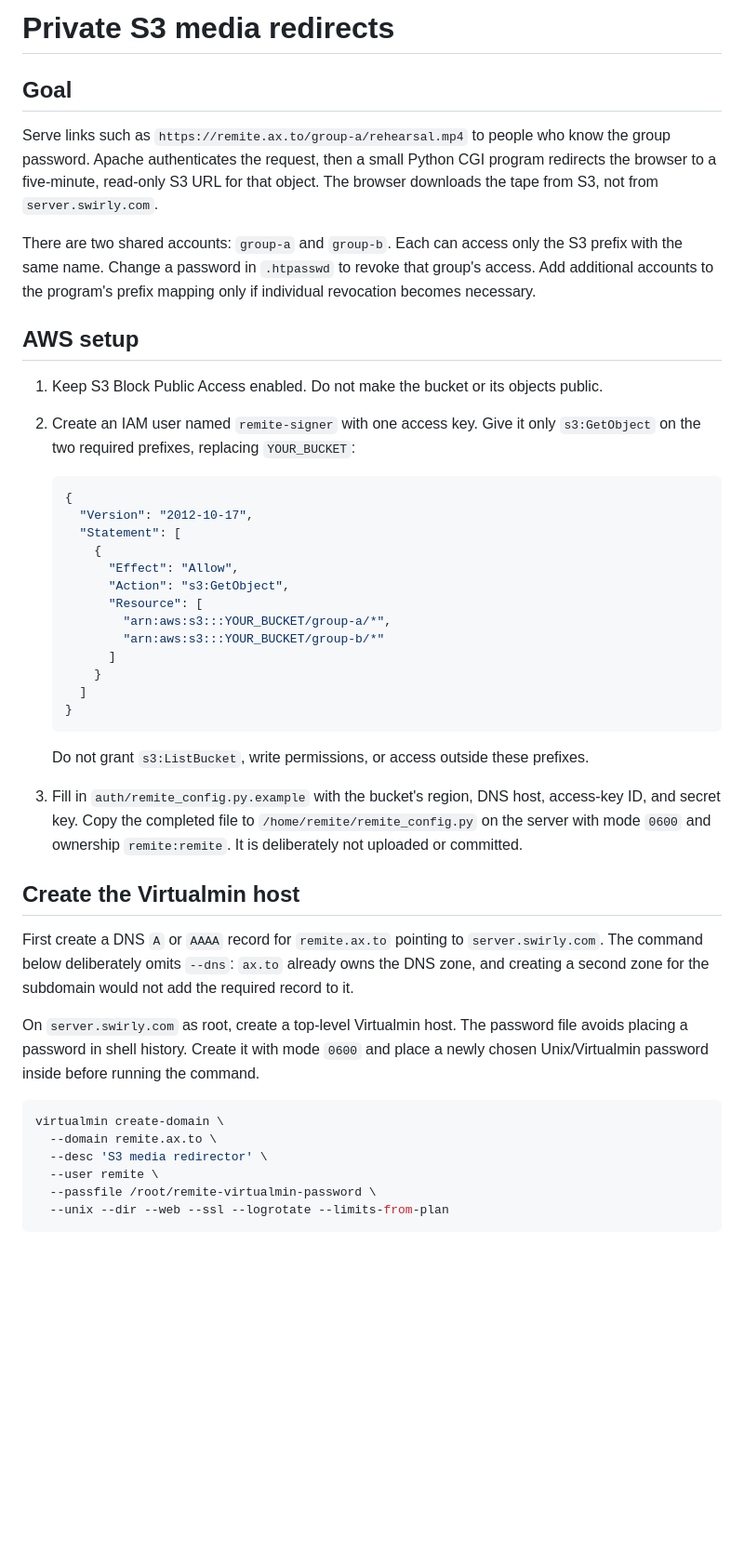
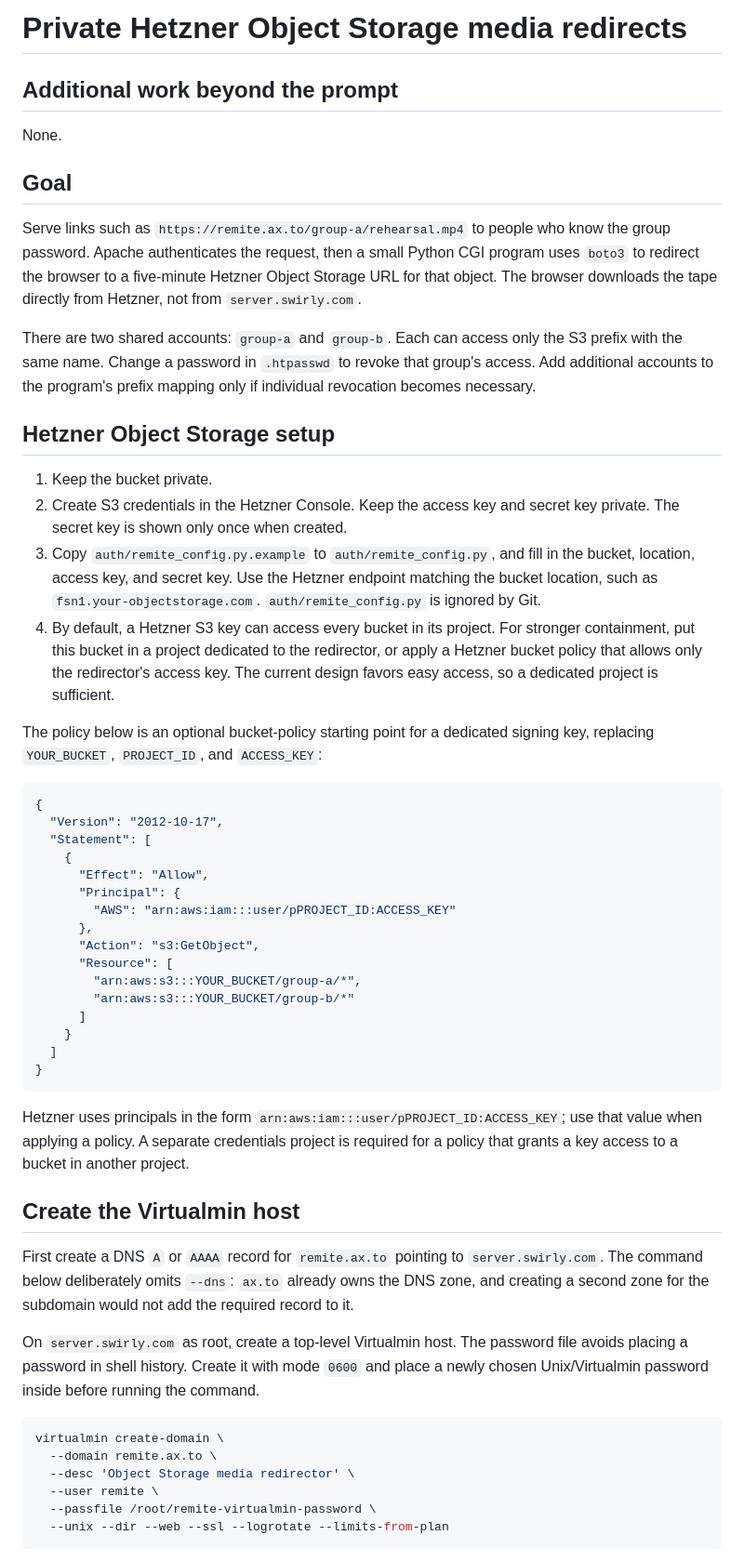
Before and after one commit to rec/openloop, a Markdown page: plan/auth.md, the part around one of its changes. Shown at 93% size. Drawn GitHub-style; blank space fills up the shorter version.

Commit message:
Update auth plan

````diff
--- a/plan/auth.md
+++ b/plan/auth.md
@@ -1,23 +1,39 @@
-# Private S3 media redirects
+# Private Hetzner Object Storage media redirects
+
+## Additional work beyond the prompt
+
+None.
 
 ## Goal
 
 Serve links such as `https://remite.ax.to/group-a/rehearsal.mp4` to people who
 know the group password. Apache authenticates the request, then a small Python
-CGI program redirects the browser to a five-minute, read-only S3 URL for that
-object. The browser downloads the tape from S3, not from `server.swirly.com`.
+CGI program uses `boto3` to redirect the browser to a five-minute Hetzner
+Object Storage URL for that object. The browser downloads the tape directly
+from Hetzner, not from `server.swirly.com`.
 
 There are two shared accounts: `group-a` and `group-b`. Each can access only
 the S3 prefix with the same name. Change a password in `.htpasswd` to revoke
 that group's access. Add additional accounts to the program's prefix mapping
 only if individual revocation becomes necessary.
 
-## AWS setup
+## Hetzner Object Storage setup
 
-1. Keep S3 Block Public Access enabled. Do not make the bucket or its objects
-   public.
-2. Create an IAM user named `remite-signer` with one access key. Give it only
-   `s3:GetObject` on the two required prefixes, replacing `YOUR_BUCKET`:
+1. Keep the bucket private.
+2. Create S3 credentials in the Hetzner Console. Keep the access key and
+   secret key private. The secret key is shown only once when created.
+3. Copy `auth/remite_config.py.example` to `auth/remite_config.py`, and fill
+   in the bucket, location, access key, and secret key. Use the Hetzner endpoint
+   matching the bucket location, such as `fsn1.your-objectstorage.com`.
+   `auth/remite_config.py` is ignored by Git.
+4. By default, a Hetzner S3 key can access every bucket in its project. For
+   stronger containment, put this bucket in a project dedicated to the
+   redirector, or apply a Hetzner bucket policy that allows only the
+   redirector's access key. The current design favors easy access, so a
+   dedicated project is sufficient.
+
+The policy below is an optional bucket-policy starting point for a dedicated
+signing key, replacing `YOUR_BUCKET`, `PROJECT_ID`, and `ACCESS_KEY`:
 
    ```json
    {
@@ -25,6 +41,9 @@ only if individual revocation becomes necessary.
      "Statement": [
        {
          "Effect": "Allow",
+         "Principal": {
+           "AWS": "arn:aws:iam:::user/pPROJECT_ID:ACCESS_KEY"
+         },
          "Action": "s3:GetObject",
          "Resource": [
            "arn:aws:s3:::YOUR_BUCKET/group-a/*",
@@ -35,12 +54,10 @@ only if individual revocation becomes necessary.
    }
    ```
 
-   Do not grant `s3:ListBucket`, write permissions, or access outside these
-   prefixes.
-3. Fill in `auth/remite_config.py.example` with the bucket's region, DNS host,
-   access-key ID, and secret key. Copy the completed file to
-   `/home/remite/remite_config.py` on the server with mode `0600` and ownership
-   `remite:remite`. It is deliberately not uploaded or committed.
+   Hetzner uses principals in the form
+   `arn:aws:iam:::user/pPROJECT_ID:ACCESS_KEY`; use that value when applying a
+   policy. A separate credentials project is required for a policy that grants
+   a key access to a bucket in another project.
 
 ## Create the Virtualmin host
 
@@ -57,7 +74,7 @@ the command.
 ```sh
 virtualmin create-domain \
   --domain remite.ax.to \
-  --desc 'S3 media redirector' \
+  --desc 'Object Storage media redirector' \
   --user remite \
   --passfile /root/remite-virtualmin-password \
   --unix --dir --web --ssl --logrotate --limits-from-plan
````
Also changed, not shown: other parts of plan/auth.md (+14 -20 lines).
